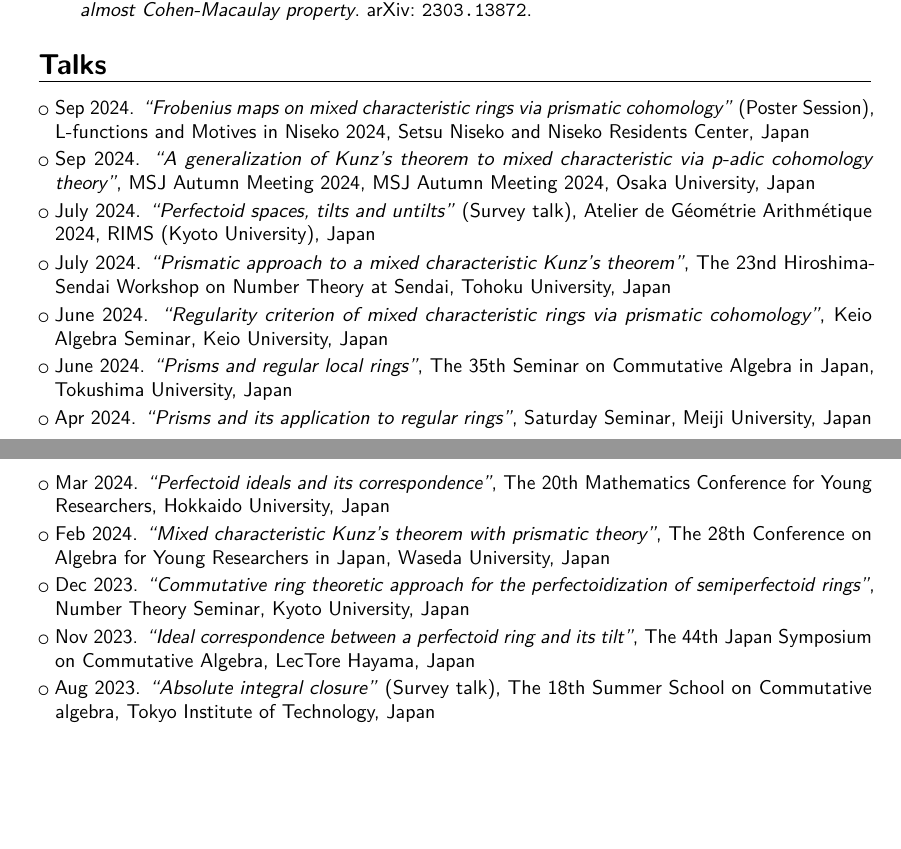
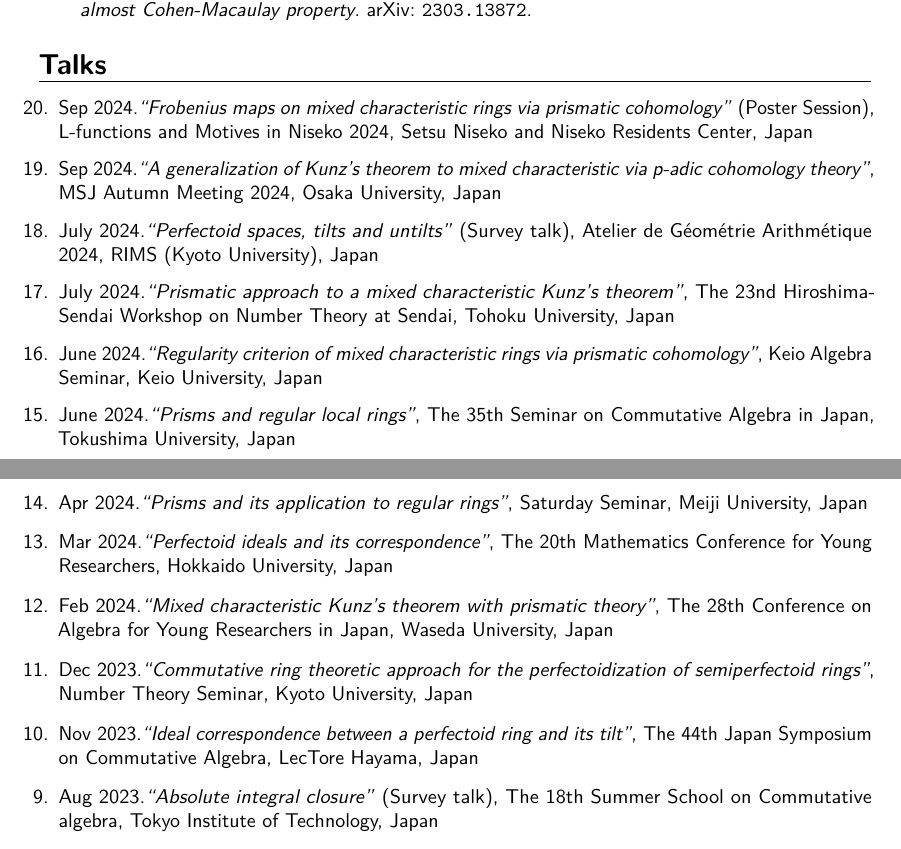
Before and after one commit to ryo1203/ryo1203.github.io, a LaTeX CV (CV/CV.tex): two parts of pages 1 and 2 of 2, joined at a grey line, cut so that both start at the same text, the shorter picture padded with empty space. Compiled offline with pdfLaTeX.

Commit message:
update cv

```diff
--- a/CV/CV.tex
+++ b/CV/CV.tex
@@ -60,6 +60,8 @@
 % load after babel and biblatex
 % biblatex recommends loading csquotes with babel
 \usepackage{csquotes}
+\usepackage{enumerate, etaremune, totcount}
+\newtotcounter{talks}
 
 % personal data
 \firstname{Ryo}
@@ -192,26 +194,17 @@ mathematics).
 
 \section{Talks}
 
-\cvlistitem{Sep 2024. \emph{``Frobenius maps on mixed characteristic rings via prismatic cohomology''} (Poster Session), \textsf{L-functions and Motives in Niseko 2024}, Setsu Niseko and Niseko Residents Center, Japan}
-
-\cvlistitem{Sep 2024. \emph{``A generalization of Kunz's theorem to mixed characteristic via p-adic cohomology theory''}, \textsf{MSJ Autumn Meeting 2024}, \textsf{MSJ Autumn Meeting 2024}, Osaka University, Japan}
-
-\cvlistitem{July 2024. \emph{``Perfectoid spaces, tilts and untilts''} (Survey talk), \textsf{Atelier de Géométrie Arithmétique 2024}, RIMS (Kyoto University), Japan}
-
-\cvlistitem{July 2024. \emph{``Prismatic approach to a mixed characteristic Kunz's theorem''}, \textsf{The 23nd Hiroshima-Sendai Workshop on Number Theory at Sendai}, Tohoku University, Japan}
-
-\cvlistitem{June 2024. \emph{``Regularity criterion of mixed characteristic rings via prismatic cohomology''}, \textsf{Keio Algebra Seminar}, Keio University, Japan}
-
-\cvlistitem{June 2024. \emph{``Prisms and regular local rings''}, \textsf{The 35th Seminar on Commutative Algebra in Japan}, Tokushima University, Japan}
-
-\cvlistitem{Apr 2024. \emph{``Prisms and its application to regular rings''}, \textsf{Saturday Seminar}, Meiji University, Japan}
-
-\cvlistitem{Mar 2024. \emph{``Perfectoid ideals and its correspondence''}, \textsf{The 20th Mathematics Conference for Young Researchers}, Hokkaido University, Japan}
-
-\cvlistitem{Feb 2024. \emph{``Mixed characteristic Kunz's theorem with prismatic theory''}, \textsf{The 28th Conference on Algebra for Young Researchers in Japan}, Waseda University, Japan}
-
-\cvlistitem{Dec 2023. \emph{``Commutative ring theoretic approach for the perfectoidization of semiperfectoid rings''}, \textsf{Number Theory Seminar}, Kyoto University, Japan}
-
-\cvlistitem{Nov 2023. \emph{``Ideal correspondence between a perfectoid ring and its tilt''}, \textsf{The 44th Japan Symposium on Commutative Algebra}, LecTore Hayama, Japan}
-
-\cvlistitem{Aug 2023. \emph{``Absolute integral closure''} (Survey talk), \textsf{The 18th Summer School on Commutative algebra}, Tokyo Institute of Technology, Japan}
+\begin{etaremune}[start=\totvalue{talks}]
+  \item \stepcounter{talks} Sep 2024.\emph{``Frobenius maps on mixed characteristic rings via prismatic cohomology''} (Poster Session), \textsf{L-functions and Motives in Niseko 2024}, Setsu Niseko and Niseko Residents Center, Japan
+  \item \stepcounter{talks} Sep 2024.\emph{``A generalization of Kunz's theorem to mixed characteristic via p-adic cohomology theory''}, \textsf{MSJ Autumn Meeting 2024}, Osaka University, Japan
+  \item \stepcounter{talks} July 2024.\emph{``Perfectoid spaces, tilts and untilts''} (Survey talk), \textsf{Atelier de Géométrie Arithmétique 2024}, RIMS (Kyoto University), Japan
+  \item \stepcounter{talks} July 2024.\emph{``Prismatic approach to a mixed characteristic Kunz's theorem''}, \textsf{The 23nd Hiroshima-Sendai Workshop on Number Theory at Sendai}, Tohoku University, Japan
+  \item \stepcounter{talks} June 2024.\emph{``Regularity criterion of mixed characteristic rings via prismatic cohomology''}, \textsf{Keio Algebra Seminar}, Keio University, Japan
+  \item \stepcounter{talks} June 2024.\emph{``Prisms and regular local rings''}, \textsf{The 35th Seminar on Commutative Algebra in Japan}, Tokushima University, Japan
+  \item \stepcounter{talks} Apr 2024.\emph{``Prisms and its application to regular rings''}, \textsf{Saturday Seminar}, Meiji University, Japan
+  \item \stepcounter{talks} Mar 2024.\emph{``Perfectoid ideals and its correspondence''}, \textsf{The 20th Mathematics Conference for Young Researchers}, Hokkaido University, Japan
+  \item \stepcounter{talks} Feb 2024.\emph{``Mixed characteristic Kunz's theorem with prismatic theory''}, \textsf{The 28th Conference on Algebra for Young Researchers in Japan}, Waseda University, Japan
+  \item \stepcounter{talks} Dec 2023.\emph{``Commutative ring theoretic approach for the perfectoidization of semiperfectoid rings''}, \textsf{Number Theory Seminar}, Kyoto University, Japan
+  \item \stepcounter{talks} Nov 2023.\emph{``Ideal correspondence between a perfectoid ring and its tilt''}, \textsf{The 44th Japan Symposium on Commutative Algebra}, LecTore Hayama, Japan
+  \item \stepcounter{talks} Aug 2023.\emph{``Absolute integral closure''} (Survey talk), \textsf{The 18th Summer School on Commutative algebra}, Tokyo Institute of Technology, Japan
+  \item \stepcounter{talks} Aug 2023.\emph{``On the relation between perfectoidization and \(p\)-root closure''}, \textsf{The 9th China-Japan-Korea International Conference on Ring and Module Theory}, Incheon National University, Republic of Korea
```
Also changed, not shown: CV/CV.pdf, CV/CV.tex (26 more changed lines), 5 other files.
